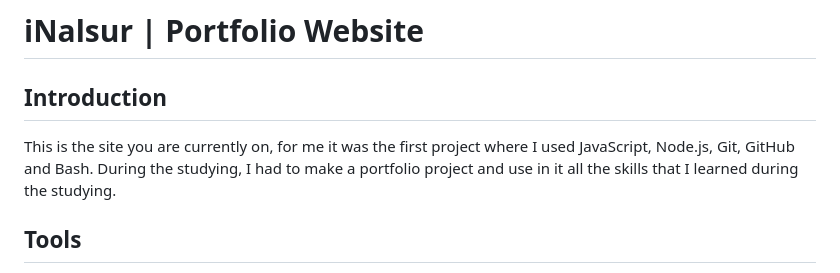
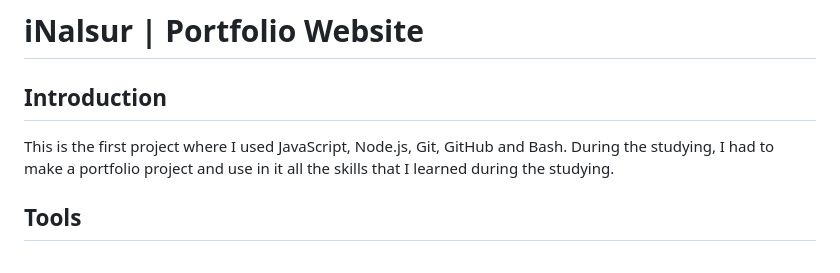
Before and after one commit to iNalsur/inalsur.github.io, a Markdown page: README.md, the part around the change. GitHub-like rendering.

```diff
--- a/README.md
+++ b/README.md
@@ -1,7 +1,7 @@
 # iNalsur | Portfolio Website
 
 <h2>Introduction</h2>
-This is the site you are currently on, for me it was the first project where I used JavaScript, Node.js, Git, GitHub and Bash. During the studying, I had to make a portfolio project and use in it all the skills that I learned during the studying.
+This is the first project where I used JavaScript, Node.js, Git, GitHub and Bash. During the studying, I had to make a portfolio project and use in it all the skills that I learned during the studying.
 
 <h2>Tools</h2>
 While working, I used the MacOs system, wrote code in the Visual Studio Code program. The programming languages HTML, CSS and JavaScript were used in this project. For processing photos and pictures I used Photshop program. In this project, I used the Bash console, in it I used Git to make commits, Node.js to check the work of JavaScript codes, and also to publish the site on GitHub. And used Google Chrome Dev Tools, to test the site's performance.
```
